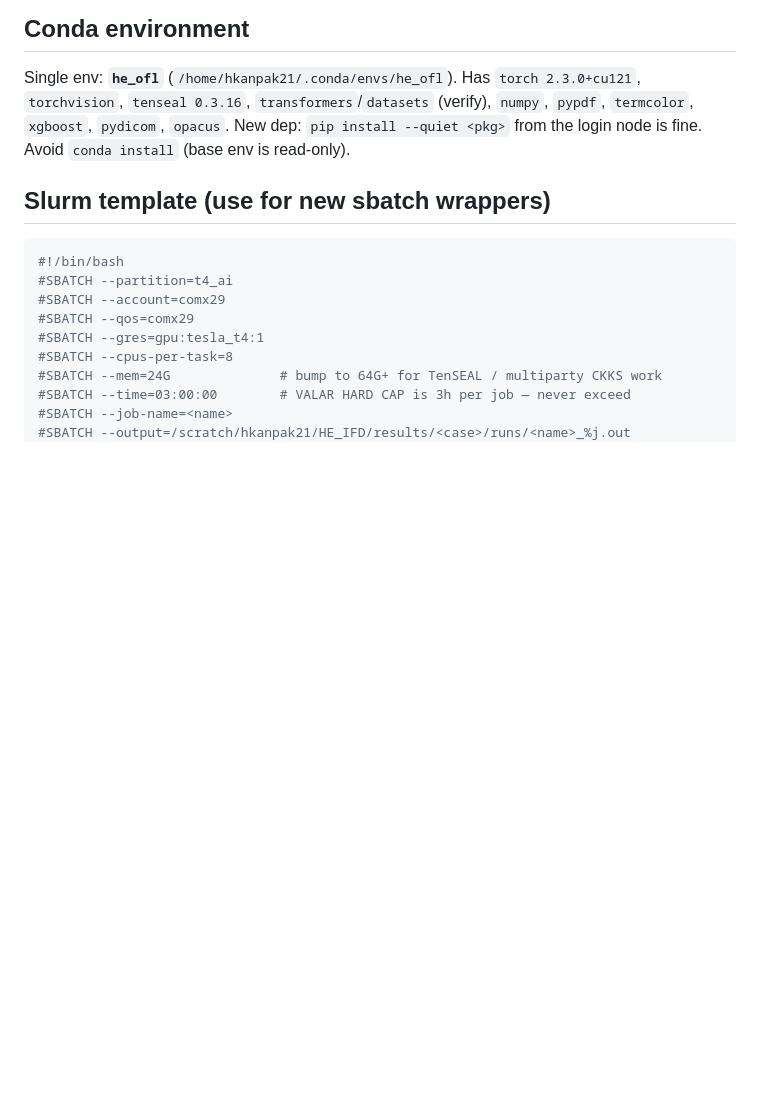
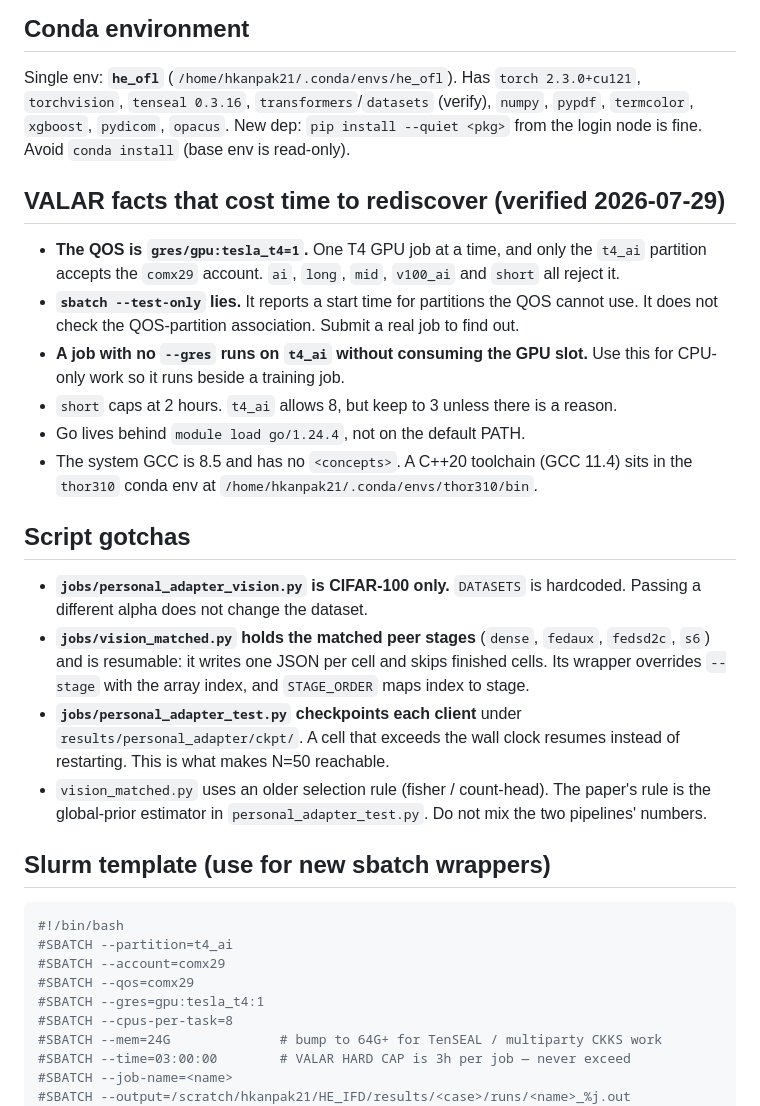
Before and after one commit to hkanpak21/HE-IFD, a Markdown page: CLAUDE.md, the part around one of its changes. Rendered like a GitHub page; blank space fills up the shorter version.

````diff
--- a/CLAUDE.md
+++ b/CLAUDE.md
@@ -144,6 +165,37 @@ Compute nodes have **slow/no internet**. Before any sweep that needs pretrained
 
 Single env: **`he_ofl`** (`/home/hkanpak21/.conda/envs/he_ofl`). Has `torch 2.3.0+cu121`, `torchvision`, `tenseal 0.3.16`, `transformers`/`datasets` (verify), `numpy`, `pypdf`, `termcolor`, `xgboost`, `pydicom`, `opacus`. New dep: `pip install --quiet <pkg>` from the login node is fine. Avoid `conda install` (base env is read-only).
 
+## VALAR facts that cost time to rediscover (verified 2026-07-29)
+
+- **The QOS is `gres/gpu:tesla_t4=1`.** One T4 GPU job at a time, and only the
+  `t4_ai` partition accepts the `comx29` account. `ai`, `long`, `mid`,
+  `v100_ai` and `short` all reject it.
+- **`sbatch --test-only` lies.** It reports a start time for partitions the QOS
+  cannot use. It does not check the QOS-partition association. Submit a real
+  job to find out.
+- **A job with no `--gres` runs on `t4_ai` without consuming the GPU slot.** Use
+  this for CPU-only work so it runs beside a training job.
+- `short` caps at 2 hours. `t4_ai` allows 8, but keep to 3 unless there is a
+  reason.
+- Go lives behind `module load go/1.24.4`, not on the default PATH.
+- The system GCC is 8.5 and has no `<concepts>`. A C++20 toolchain (GCC 11.4)
+  sits in the `thor310` conda env at `/home/hkanpak21/.conda/envs/thor310/bin`.
+
+## Script gotchas
+
+- **`jobs/personal_adapter_vision.py` is CIFAR-100 only.** `DATASETS` is
+  hardcoded. Passing a different alpha does not change the dataset.
+- **`jobs/vision_matched.py` holds the matched peer stages** (`dense`,
+  `fedaux`, `fedsd2c`, `s6`) and is resumable: it writes one JSON per cell and
+  skips finished cells. Its wrapper overrides `--stage` with the array index,
+  and `STAGE_ORDER` maps index to stage.
+- **`jobs/personal_adapter_test.py` checkpoints each client** under
+  `results/personal_adapter/ckpt/`. A cell that exceeds the wall clock resumes
+  instead of restarting. This is what makes N=50 reachable.
+- `vision_matched.py` uses an older selection rule (fisher / count-head). The
+  paper's rule is the global-prior estimator in `personal_adapter_test.py`. Do
+  not mix the two pipelines' numbers.
+
 ## Slurm template (use for new sbatch wrappers)
 
 ```bash
````
Also changed, not shown: other parts of CLAUDE.md (+32 -7 lines).
